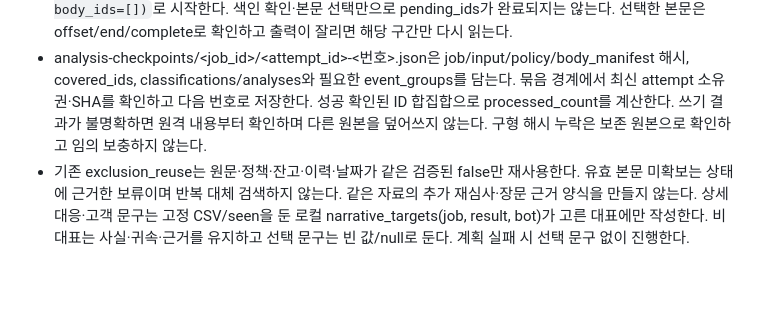
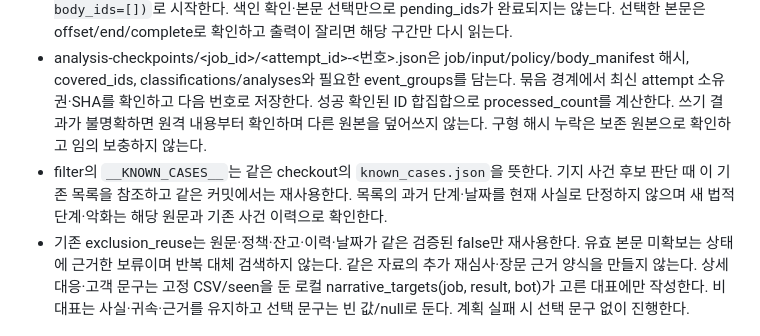
Before and after one commit to jinhoo-choi/risk-news-crolling, a Markdown page: RUNBOOK.md, the part around the change. GitHub-like rendering; blank space fills up the shorter version.

Commit message:
Resolve known case placeholder to pinned existing source

```diff
--- a/RUNBOOK.md
+++ b/RUNBOOK.md
@@ -328,6 +328,7 @@ awk -F',' 'NR>1 && $20!="" && $20+0<140' exposure_data.csv | wc -l   # 영
 - 미시도는 아직 판단하지 않은 기사, 보류는 실제 시도 후 본문·근거 부족/분석 실패인 기사다. 새 입력 전체를 한 번씩 판단하되 보류 해소는 기다리지 않는다. 미열람·시간 부족을 null/false로 가장하지 않는다. 개별 실패는 짧은 사유와 null로 기록하고 다음 기사로 진행한다. 명확한 비대상은 기존 제외 기준으로 먼저 거른다. URL 중복 제거는 수집기의 기존 처리를 유지한다. 이미 입력에 포함된 서로 다른 기사 ID는 같은 사건이라는 이유로 먼저 false 처리하지 않고 최소 분석·점수 산출 뒤 최고점 대표를 선정한다.
 - 원본은 비공개 로컬에서 해시 검사한다. `python risk_review_context.py private-snapshot.json --analysis --output private-plan.json`은 완료 ID를 재사용하고 미시도 제목·설명을 triage_pages에 나눠 담는다. 명확한 비대상은 기존 제외 기준으로 판정해 체크포인트에 저장한다. 모호하거나 위험 후보인 기사는 `python risk_review_context.py private-snapshot.json --analysis --body-id ID --output private-body-plan-001.json`처럼 별도 출력 파일로 해당 본문만 읽는다. 여러 후보는 `--body-id ID`를 반복 지정하고 다음 묶음은 새 파일명을 사용한다. 기존 출력은 덮어쓰지 않으므로 재개 시 같은 입력·체크포인트의 저장본을 재사용하고 변경된 묶음만 새 파일로 만든다. 함수 호출은 `analysis_plan(job, checkpoints, body_ids=[])`로 시작한다. 색인 확인·본문 선택만으로 pending_ids가 완료되지는 않는다. 선택한 본문은 offset/end/complete로 확인하고 출력이 잘리면 해당 구간만 다시 읽는다.
 - analysis-checkpoints/<job_id>/<attempt_id>-<번호>.json은 job/input/policy/body_manifest 해시, covered_ids, classifications/analyses와 필요한 event_groups를 담는다. 묶음 경계에서 최신 attempt 소유권·SHA를 확인하고 다음 번호로 저장한다. 성공 확인된 ID 합집합으로 processed_count를 계산한다. 쓰기 결과가 불명확하면 원격 내용부터 확인하며 다른 원본을 덮어쓰지 않는다. 구형 해시 누락은 보존 원본으로 확인하고 임의 보충하지 않는다.
+- filter의 `__KNOWN_CASES__`는 같은 checkout의 `known_cases.json`을 뜻한다. 기지 사건 후보 판단 때 이 기존 목록을 참조하고 같은 커밋에서는 재사용한다. 목록의 과거 단계·날짜를 현재 사실로 단정하지 않으며 새 법적 단계·악화는 해당 원문과 기존 사건 이력으로 확인한다.
 - 기존 exclusion_reuse는 원문·정책·잔고·이력·날짜가 같은 검증된 false만 재사용한다. 유효 본문 미확보는 상태에 근거한 보류이며 반복 대체 검색하지 않는다. 같은 자료의 추가 재심사·장문 근거 양식을 만들지 않는다. 상세 대응·고객 문구는 고정 CSV/seen을 둔 로컬 narrative_targets(job, result, bot)가 고른 대표에만 작성한다. 비대표는 사실·귀속·근거를 유지하고 선택 문구는 빈 값/null로 둔다. 계획 실패 시 선택 문구 없이 진행한다.
 
 ### 검증·발송·복구
```
